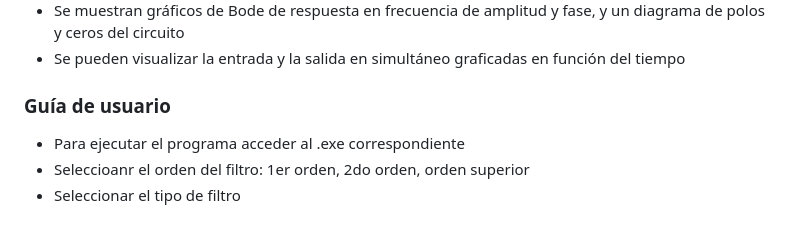
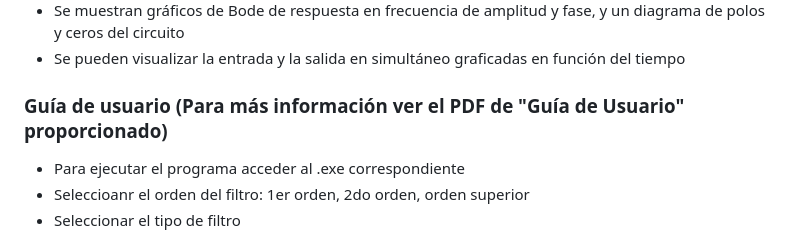
Before and after one commit to NicoBeade/tp_final_electrotecnia, a Markdown page: README.md, the part around the change. Drawn GitHub-style.

```diff
--- a/README.md
+++ b/README.md
@@ -21,7 +21,7 @@ Se desarrolló una GUI en Python para simular filtros RLC de distintos órdenes.
 * Se muestran gráficos de Bode de respuesta en frecuencia de amplitud y fase, y un diagrama de polos y ceros del circuito
 * Se pueden visualizar la entrada y la salida en simultáneo graficadas en función del tiempo
 
-### Guía de usuario
+### Guía de usuario (Para más información ver el PDF de "Guía de Usuario" proporcionado)
 
 * Para ejecutar el programa acceder al .exe correspondiente
 * Seleccioanr el orden del filtro: 1er orden, 2do orden, orden superior
```
